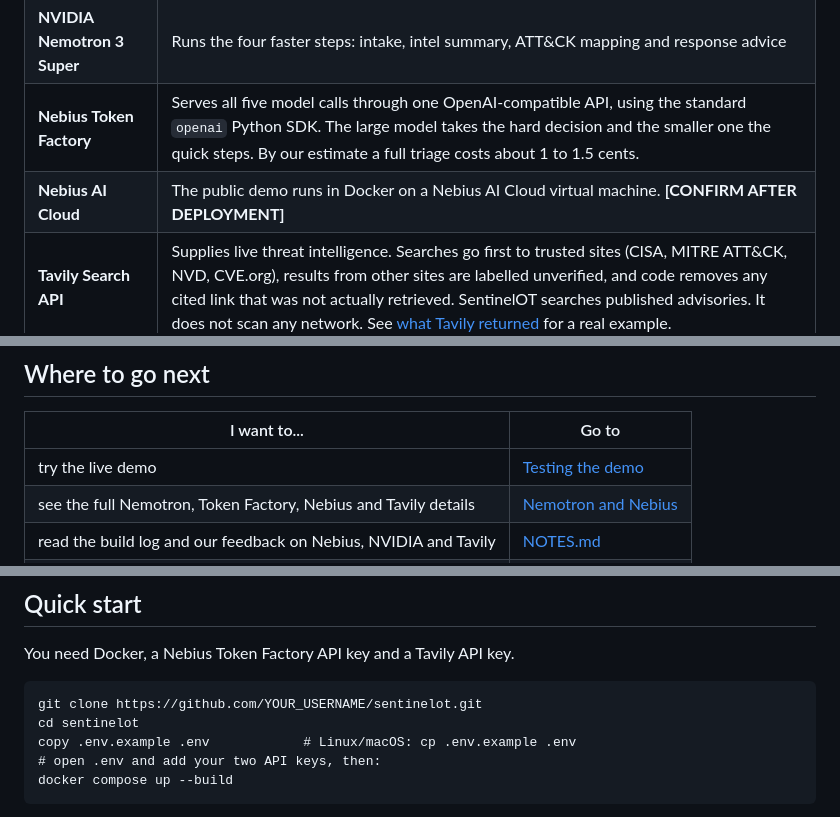
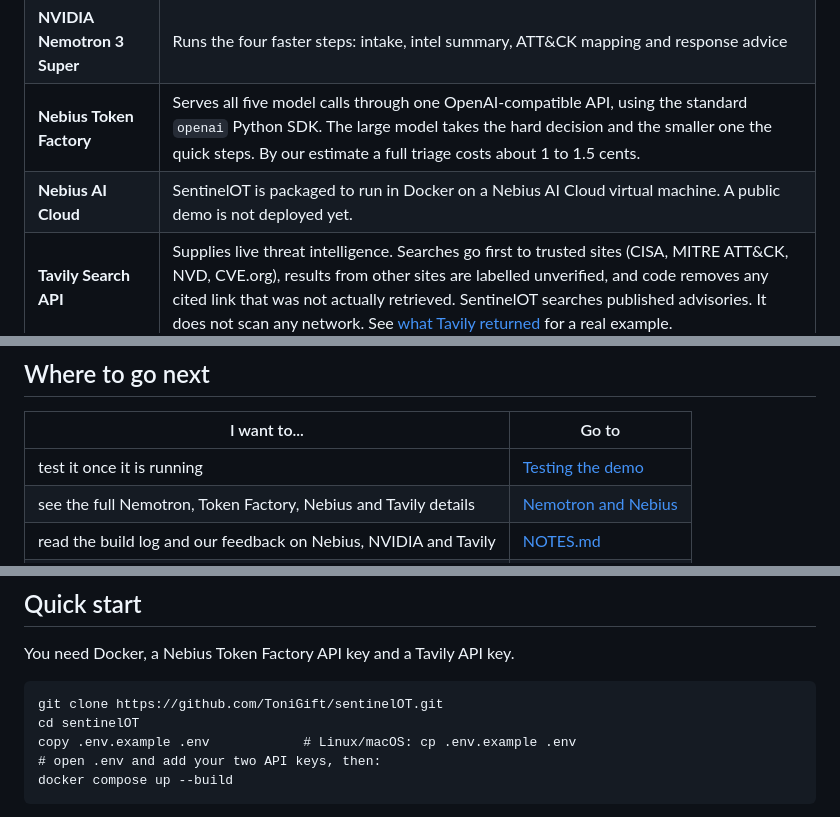
Before and after one commit to ToniGift/sentinelOT, a Markdown page: README.md, 3 parts joined by grey strips. GitHub-like rendering.

Commit message:
Replace README

````diff
--- a/README.md
+++ b/README.md
@@ -38,7 +35,7 @@ The agents and every check are described on the [How it works](docs/HOW_IT_WORKS
 | **NVIDIA Nemotron 3 Ultra** | Makes the main triage decision: verdict, priority, confidence and evidence |
 | **NVIDIA Nemotron 3 Super** | Runs the four faster steps: intake, intel summary, ATT&CK mapping and response advice |
 | **Nebius Token Factory** | Serves all five model calls through one OpenAI-compatible API, using the standard `openai` Python SDK. The large model takes the hard decision and the smaller one the quick steps. By our estimate a full triage costs about 1 to 1.5 cents. |
-| **Nebius AI Cloud** | The public demo runs in Docker on a Nebius AI Cloud virtual machine. **[CONFIRM AFTER DEPLOYMENT]** |
+| **Nebius AI Cloud** | SentinelOT is packaged to run in Docker on a Nebius AI Cloud virtual machine. A public demo is not deployed yet. |
 | **Tavily Search API** | Supplies live threat intelligence. Searches go first to trusted sites (CISA, MITRE ATT&CK, NVD, CVE.org), results from other sites are labelled unverified, and code removes any cited link that was not actually retrieved. SentinelOT searches published advisories. It does not scan any network. See [what Tavily returned](docs/NEMOTRON_AND_NEBIUS.md#what-tavily-returned) for a real example. |
 
 **What we learned.** The small Nemotron 3.5 Lightning model spent many reasoning tokens on simple extraction and made the first step slow, so we moved that step to Super. Reasoning tokens count against the output limit, so our client allows generous output sizes and parses the JSON from the reply.
@@ -78,7 +75,7 @@ The full table with addresses and criticality, and a zone diagram, are on the [T
 
 | I want to... | Go to |
 |---|---|
-| try the live demo | [Testing the demo](docs/TESTING.md) |
+| test it once it is running | [Testing the demo](docs/TESTING.md) |
 | see the full Nemotron, Token Factory, Nebius and Tavily details | [Nemotron and Nebius](docs/NEMOTRON_AND_NEBIUS.md) |
 | read the build log and our feedback on Nebius, NVIDIA and Tavily | [NOTES.md](docs/NOTES.md) |
 | see what a result looks like | [Examples](docs/EXAMPLES.md) |
@@ -94,8 +91,8 @@ The full table with addresses and criticality, and a zone diagram, are on the [T
 You need Docker, a Nebius Token Factory API key and a Tavily API key.
 
 ```
-git clone https://github.com/YOUR_USERNAME/sentinelot.git
-cd sentinelot
+git clone https://github.com/ToniGift/sentinelOT.git
+cd sentinelOT
 copy .env.example .env            # Linux/macOS: cp .env.example .env
 # open .env and add your two API keys, then:
 docker compose up --build
````
Also changed, not shown: other parts of README.md (+0 -3 lines).
